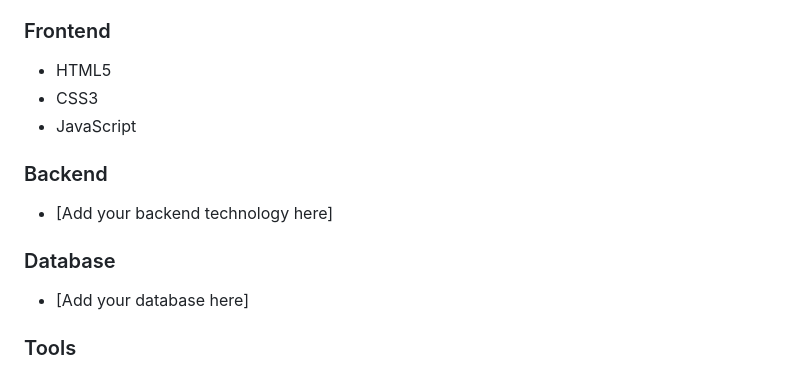
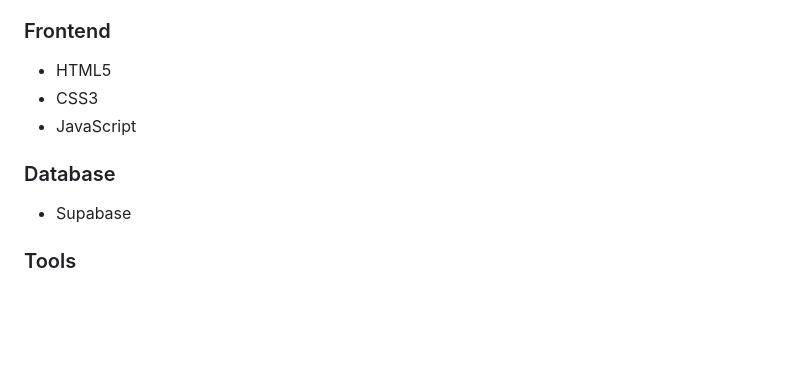
Before and after one commit to mdmithen/CSE-3102, a Markdown page: README.md, the part around the change. Rendered like a GitHub page; blank space fills up the shorter version.

Commit message:
Update README tech stack: remove backend placeholder, set Supabase as database

```diff
--- a/README.md
+++ b/README.md
@@ -248,12 +248,8 @@ Security considerations include:
 - JavaScript
 
 
-### Backend
-- [Add your backend technology here]
-
-
 ### Database
-- [Add your database here]
+- Supabase
 
 
 ### Tools
```
